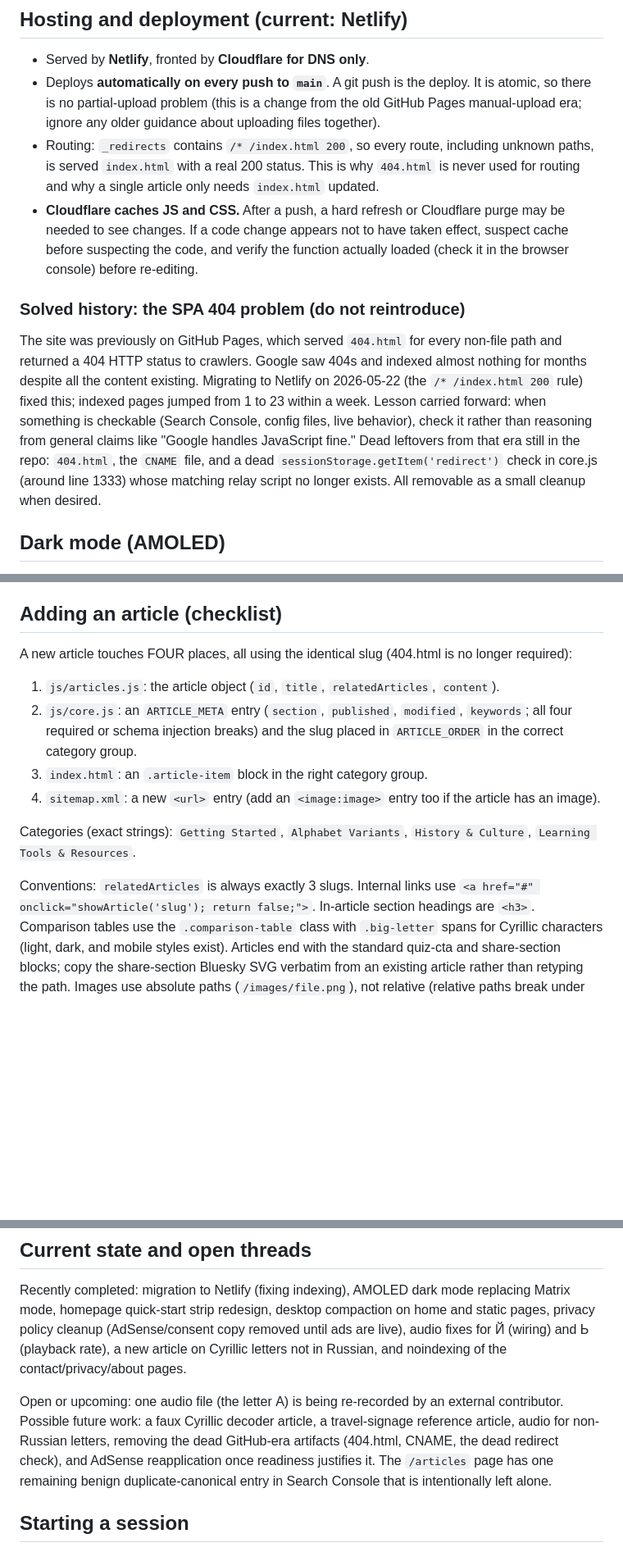
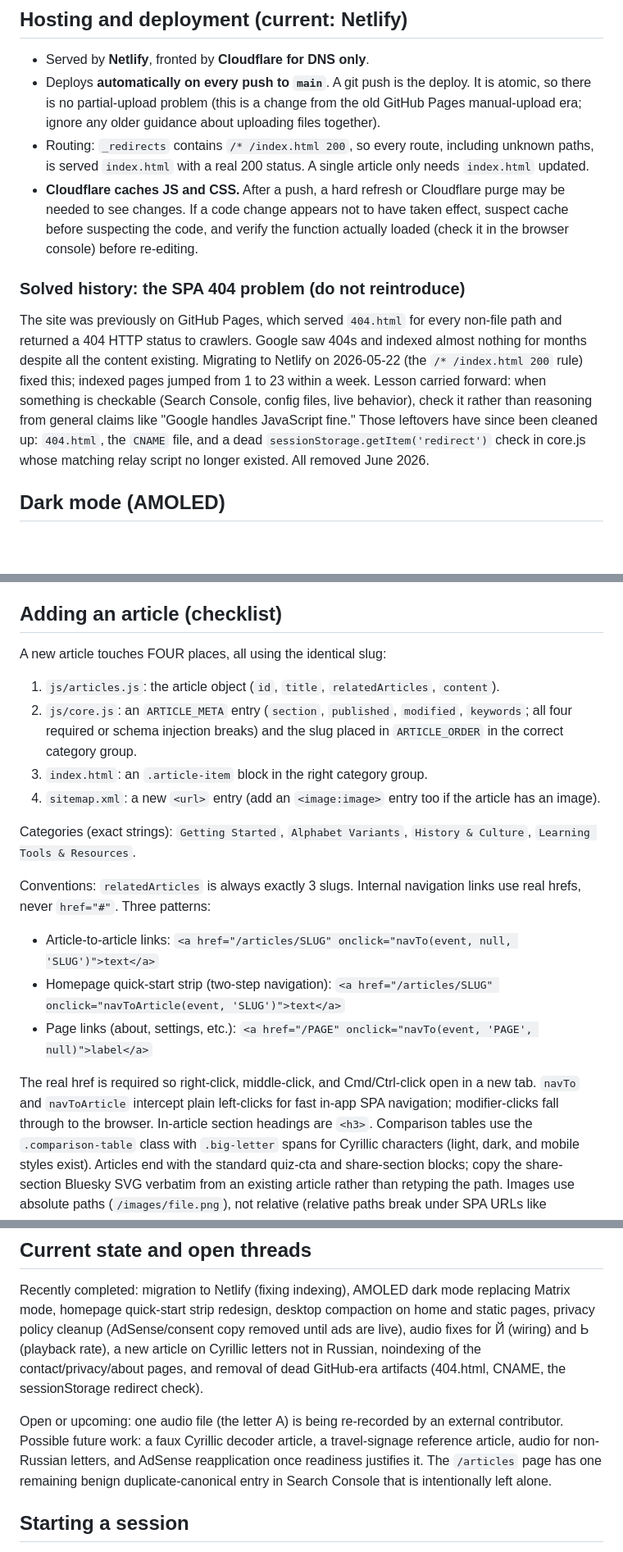
Before and after one commit to malcolm15/cyrillic-learner, a Markdown page: CLAUDE.md, 3 parts joined by grey strips. Shown at 82% size. Drawn GitHub-style; blank space fills up the shorter version.

Commit message:
Update CLAUDE.md: GitHub-era artifacts removed, link conventions corrected
Co-Authored-By: Claude Sonnet 4.6 <noreply@anthropic.com>

```diff
--- a/CLAUDE.md
+++ b/CLAUDE.md
@@ -68,8 +65,8 @@ Two cross-file gotchas:
   atomic, so there is no partial-upload problem (this is a change from the old GitHub
   Pages manual-upload era; ignore any older guidance about uploading files together).
 - Routing: `_redirects` contains `/* /index.html 200`, so every route, including
-  unknown paths, is served `index.html` with a real 200 status. This is why `404.html`
-  is never used for routing and why a single article only needs `index.html` updated.
+  unknown paths, is served `index.html` with a real 200 status. A single article only
+  needs `index.html` updated.
 - **Cloudflare caches JS and CSS.** After a push, a hard refresh or Cloudflare purge
   may be needed to see changes. If a code change appears not to have taken effect,
   suspect cache before suspecting the code, and verify the function actually loaded
@@ -82,10 +79,9 @@ nothing for months despite all the content existing. Migrating to Netlify on
 2026-05-22 (the `/* /index.html 200` rule) fixed this; indexed pages jumped from 1 to
 23 within a week. Lesson carried forward: when something is checkable (Search Console,
 config files, live behavior), check it rather than reasoning from general claims like
-"Google handles JavaScript fine." Dead leftovers from that era still in the repo:
-`404.html`, the `CNAME` file, and a dead `sessionStorage.getItem('redirect')` check in
-core.js (around line 1333) whose matching relay script no longer exists. All removable
-as a small cleanup when desired.
+"Google handles JavaScript fine." Those leftovers have since been cleaned up: `404.html`, the `CNAME` file, and a dead
+`sessionStorage.getItem('redirect')` check in core.js whose matching relay script no
+longer existed. All removed June 2026.
 
 ## Dark mode (AMOLED)
 Toggled by the `body.dark-mode` class, persisted in localStorage under `darkMode`
@@ -113,8 +109,7 @@ all-caps display font for the logo, most headings, and buttons), and Merriweathe
 deliberately use IBM Plex Mono for legibility rather than Bebas Neue.
 
 ## Adding an article (checklist)
-A new article touches FOUR places, all using the identical slug (404.html is no longer
-required):
+A new article touches FOUR places, all using the identical slug:
 1. `js/articles.js`: the article object (`id`, `title`, `relatedArticles`, `content`).
 2. `js/core.js`: an `ARTICLE_META` entry (`section`, `published`, `modified`,
    `keywords`; all four required or schema injection breaks) and the slug placed in
@@ -126,8 +121,15 @@ required):
 Categories (exact strings): `Getting Started`, `Alphabet Variants`,
 `History & Culture`, `Learning Tools & Resources`.
 
-Conventions: `relatedArticles` is always exactly 3 slugs. Internal links use
-`<a href="#" onclick="showArticle('slug'); return false;">`. In-article section
+Conventions: `relatedArticles` is always exactly 3 slugs. Internal navigation links
+use real hrefs, never `href="#"`. Three patterns:
+- Article-to-article links: `<a href="/articles/SLUG" onclick="navTo(event, null, 'SLUG')">text</a>`
+- Homepage quick-start strip (two-step navigation): `<a href="/articles/SLUG" onclick="navToArticle(event, 'SLUG')">text</a>`
+- Page links (about, settings, etc.): `<a href="/PAGE" onclick="navTo(event, 'PAGE', null)">label</a>`
+
+The real href is required so right-click, middle-click, and Cmd/Ctrl-click open in a
+new tab. `navTo` and `navToArticle` intercept plain left-clicks for fast in-app SPA
+navigation; modifier-clicks fall through to the browser. In-article section
 headings are `<h3>`. Comparison tables use the `.comparison-table` class with
 `.big-letter` spans for Cyrillic characters (light, dark, and mobile styles exist).
 Articles end with the standard quiz-cta and share-section blocks; copy the
@@ -154,12 +156,12 @@ Recently completed: migration to Netlify (fixing indexing), AMOLED dark mode rep
 Matrix mode, homepage quick-start strip redesign, desktop compaction on home and
 static pages, privacy policy cleanup (AdSense/consent copy removed until ads are
 live), audio fixes for Й (wiring) and Ь (playback rate), a new article on Cyrillic
-letters not in Russian, and noindexing of the contact/privacy/about pages.
+letters not in Russian, noindexing of the contact/privacy/about pages, and removal of
+dead GitHub-era artifacts (404.html, CNAME, the sessionStorage redirect check).
 
 Open or upcoming: one audio file (the letter А) is being re-recorded by an external
 contributor. Possible future work: a faux Cyrillic decoder article, a travel-signage
-reference article, audio for non-Russian letters, removing the dead GitHub-era
-artifacts (404.html, CNAME, the dead redirect check), and AdSense reapplication once
+reference article, audio for non-Russian letters, and AdSense reapplication once
 readiness justifies it. The `/articles` page has one remaining benign
 duplicate-canonical entry in Search Console that is intentionally left alone.
 
```
Also changed, not shown: other parts of CLAUDE.md (+1 -4 lines).
